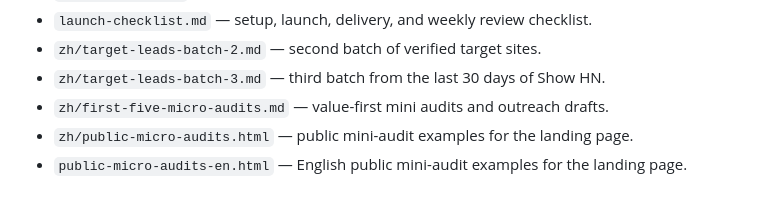
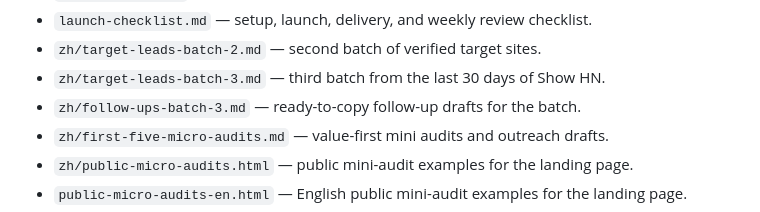
Before and after one commit to newworldba/ai-growth-audit, a Markdown page: README.md, the part around the change. Rendered like a GitHub page.

Commit message:
Add batch 3 follow-up drafts

```diff
--- a/README.md
+++ b/README.md
@@ -33,6 +33,7 @@ After pushing to `main`:
 - `launch-checklist.md` — setup, launch, delivery, and weekly review checklist.
 - `zh/target-leads-batch-2.md` — second batch of verified target sites.
 - `zh/target-leads-batch-3.md` — third batch from the last 30 days of Show HN.
+- `zh/follow-ups-batch-3.md` — ready-to-copy follow-up drafts for the batch.
 - `zh/first-five-micro-audits.md` — value-first mini audits and outreach drafts.
 - `zh/public-micro-audits.html` — public mini-audit examples for the landing page.
 - `public-micro-audits-en.html` — English public mini-audit examples for the landing page.
```
Also changed, not shown: zh/follow-ups-batch-3.md (added, +63 -0 lines).
